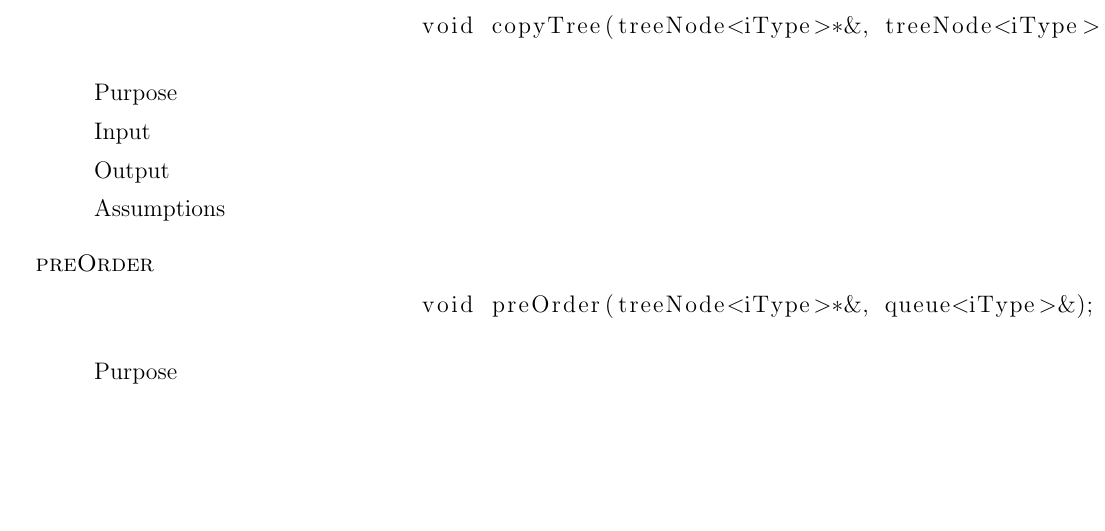
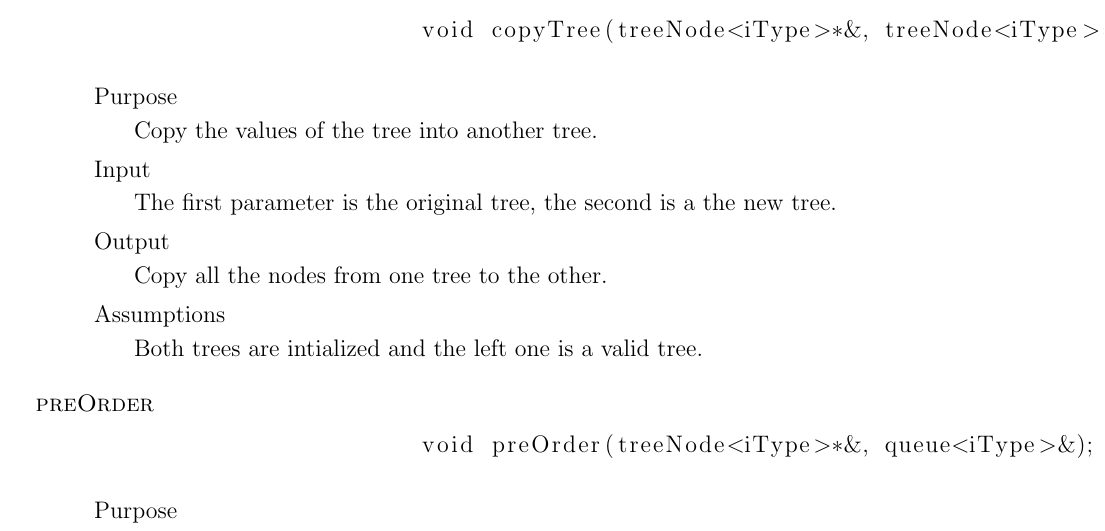
Before and after one commit to reticenti/CS-302-Project-1, a LaTeX problem sheet (assignment5/documentation.tex): part of page 10 of 17, cut so that both start at the same text, the shorter picture padded with empty space. Compiled offline with pdfLaTeX.

Commit message:
okay heres updates

```diff
--- a/assignment5/documentation.tex
+++ b/assignment5/documentation.tex
@@ -549,11 +549,19 @@ queue to implement the assignments challenge. We were asked to read in numbers f
 
 			\item{Purpose}
 
+				Copy the values of the tree into another tree.
+
 			\item{Input}
+
+				The first parameter is the original tree, the second is a the new tree.
 
 			\item{Output}
 
+				Copy all the nodes from one tree to the other.
+
 			\item{Assumptions}
+
+				Both trees are intialized and the left one is a valid tree.
 
 		\end{description}
 	\item{\textsc{preOrder}}
```
Also changed, not shown: 1 other file.
